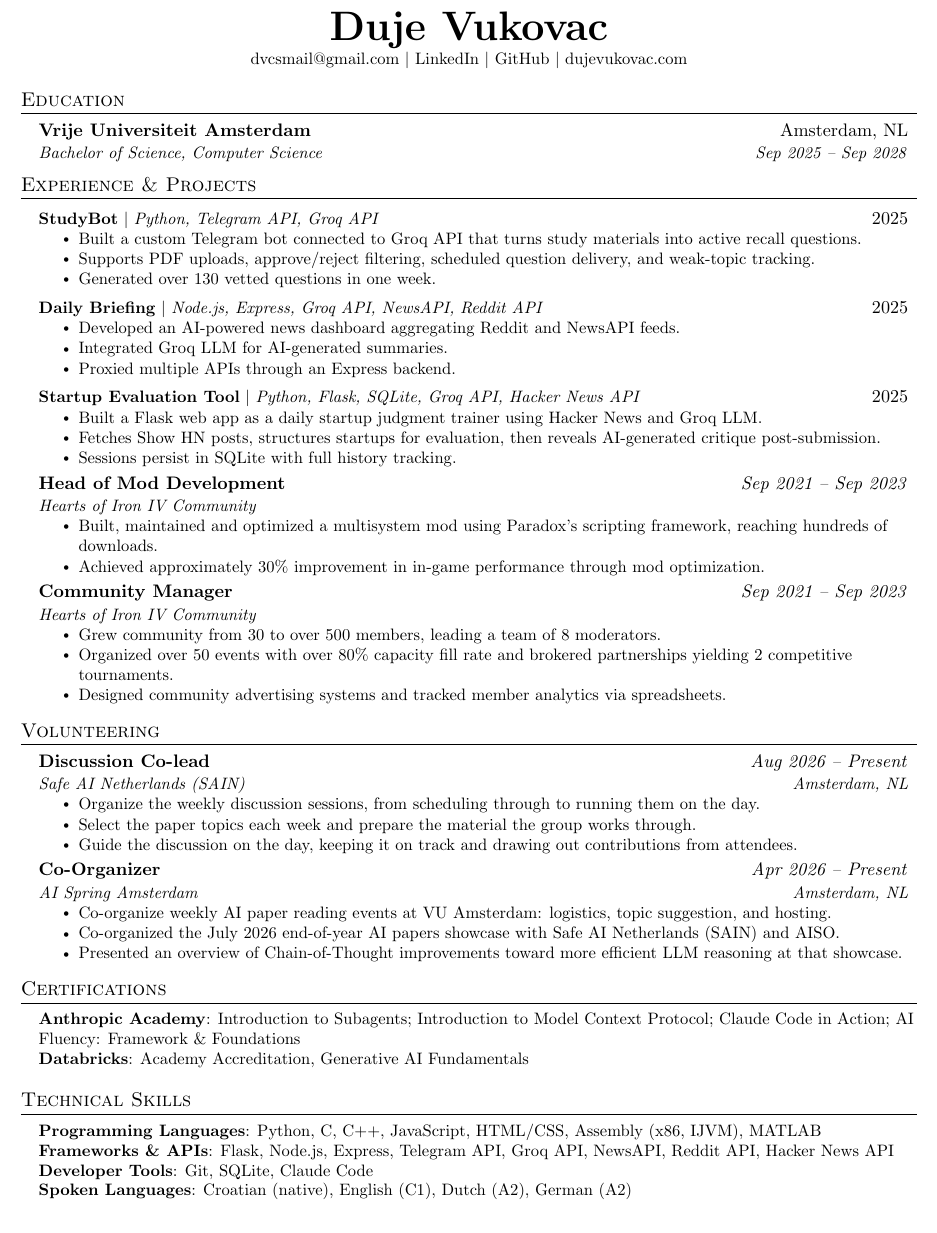
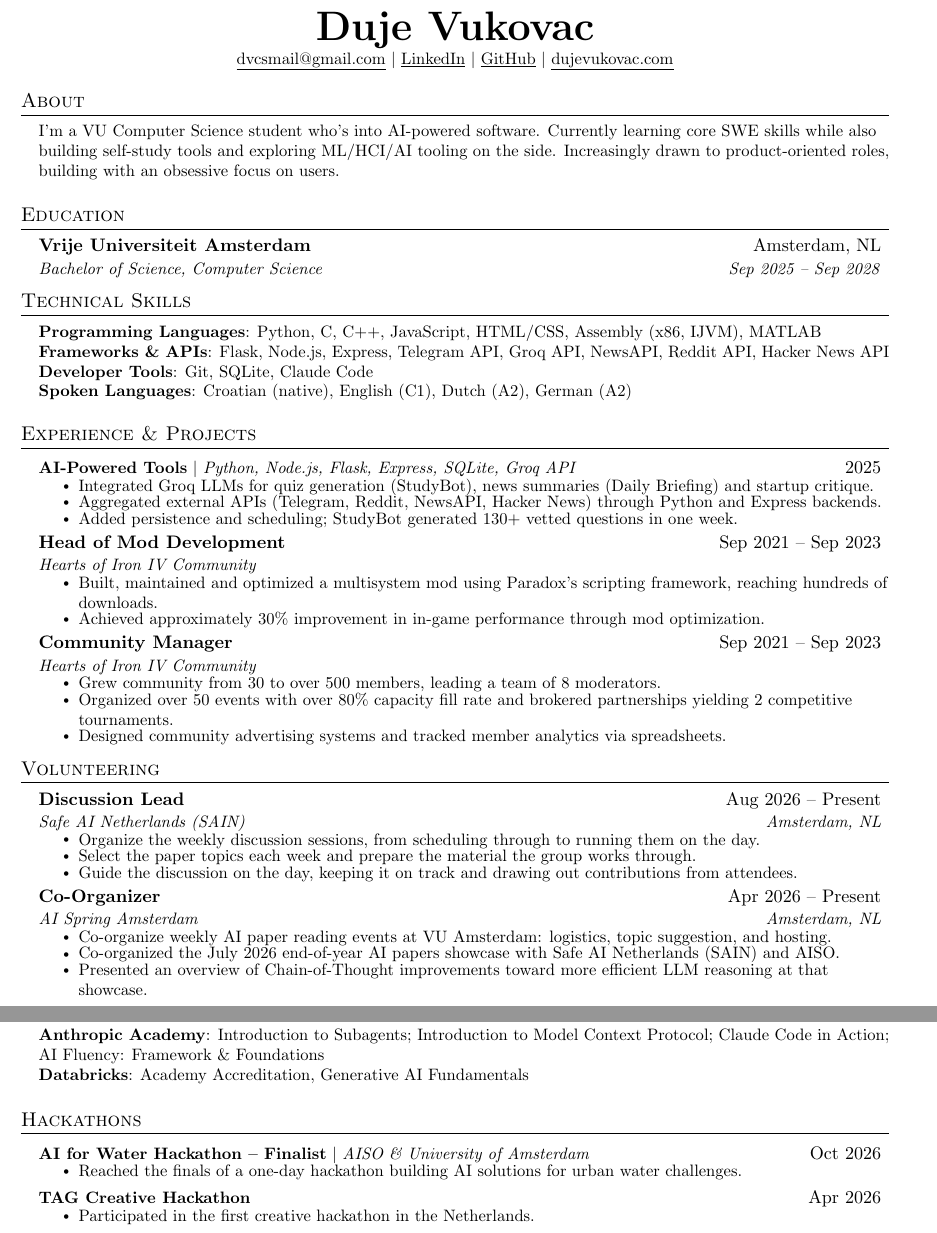
Before and after one commit to duje-vuk/personal_website, a LaTeX CV (CV.tex): part of the page before the commit and two parts of the page after it, the two joined at a grey line, cut so that both start at the same text. Compiled offline with pdfLaTeX.

Commit message:
half updated CV

```diff
--- a/CV.tex
+++ b/CV.tex
@@ -114,108 +34,23 @@
 \begin{center}
   \textbf{\Huge \scshape Duje Vukovac} \\ \vspace{1pt}
-    \small \href{mailto:dvcsmail@gmail.com}{dvcsmail@gmail.com} $|$
-    \href{https://www.linkedin.com/in/dujevukovac/}{LinkedIn} $|$
-    \href{https://github.com/duje-vuk}{GitHub} $|$
-    \href{https://dujevukovac.com}{dujevukovac.com}
+  \small \href{mailto:dvcsmail@gmail.com}{\underline{dvcsmail@gmail.com}} $|$
+  \href{https://www.linkedin.com/in/dujevukovac}{\underline{LinkedIn}} $|$
+  \href{https://github.com/duje-vuk}{\underline{GitHub}} $|$
+  \href{https://dujevukovac.com}{\underline{dujevukovac.com}}
 \end{center}
 
+\section{About}
+\begin{itemize}[leftmargin=0.15in, label={}, topsep=2pt]
+  \small{\item{I'm a VU Computer Science student who's into AI-powered software. Currently learning core SWE skills while also building self-study tools and exploring ML/HCI/AI tooling on the side. Increasingly drawn to product-oriented roles, building with an obsessive focus on users.}}
+\end{itemize}\vspace{-4pt}
 
-%-----------EDUCATION-----------
 \section{Education}
 \resumeSubHeadingListStart
-    \resumeSubheading
-      {Vrije Universiteit Amsterdam}{Amsterdam, NL}
-      {Bachelor of Science, Computer Science}{Sep 2025 -- Sep 2028}
+  \resumeSubheading{Vrije Universiteit Amsterdam}{Amsterdam, NL}{Bachelor of Science, Computer Science}{Sep 2025 -- Sep 2028}
 \resumeSubHeadingListEnd
 
-
-%-----------EXPERIENCE & PROJECTS-----------
-\section{Experience \& Projects}
-  \resumeSubHeadingListStart
-
-      \resumeProjectHeading
-          {\textbf{StudyBot} $|$ \emph{Python, Telegram API, Groq API}}{2025}
-          \resumeItemListStart
-            \resumeItem{Built a custom Telegram bot connected to Groq API that turns study materials into active recall questions.}
-            \resumeItem{Supports PDF uploads, approve/reject filtering, scheduled question delivery, and weak-topic tracking.}
-            \resumeItem{Generated over 130 vetted questions in one week.}
-          \resumeItemListEnd
-
-      \resumeProjectHeading
-          {\textbf{Daily Briefing} $|$ \emph{Node.js, Express, Groq API, NewsAPI, Reddit API}}{2025}
-          \resumeItemListStart
-            \resumeItem{Developed an AI-powered news dashboard aggregating Reddit and NewsAPI feeds.}
-            \resumeItem{Integrated Groq LLM for AI-generated summaries.}
-            \resumeItem{Proxied multiple APIs through an Express backend.}
-          \resumeItemListEnd
-
-      \resumeProjectHeading
-          {\textbf{Startup Evaluation Tool} $|$ \emph{Python, Flask, SQLite, Groq API, Hacker News API}}{2025}
-          \resumeItemListStart
-            \resumeItem{Built a Flask web app as a daily startup judgment trainer using Hacker News and Groq LLM.}
-            \resumeItem{Fetches Show HN posts, structures startups for evaluation, then reveals AI-generated critique post-submission.}
-            \resumeItem{Sessions persist in SQLite with full history tracking.}
-          \resumeItemListEnd
-
-    \resumeSubheading
-      {Head of Mod Development}{\textit{Sep 2021 -- Sep 2023}}
-      {Hearts of Iron IV Community}{}
-      \resumeItemListStart
-        \resumeItem{Built, maintained and optimized a multisystem mod using Paradox's scripting framework, reaching hundreds of downloads.}
-        \resumeItem{Achieved approximately 30\% improvement in in-game performance through mod optimization.}
-    \resumeItemListEnd
-
-    \resumeSubheading
-      {Community Manager}{\textit{Sep 2021 -- Sep 2023}}
-      {Hearts of Iron IV Community}{}
-      \resumeItemListStart
-        \resumeItem{Grew community from 30 to over 500 members, leading a team of 8 moderators.}
-        \resumeItem{Organized over 50 events with over 80\% capacity fill rate and brokered partnerships yielding 2 competitive tournaments.}
-        \resumeItem{Designed community advertising systems and tracked member analytics via spreadsheets.}
-      \resumeItemListEnd
-
-  \resumeSubHeadingListEnd
-
-
-%-----------VOLUNTEERING-----------
-\section{Volunteering}
-  \resumeSubHeadingListStart
-
-    \resumeSubheading
-      {Discussion Co-lead}{\textit{Aug 2026 -- Present}}
-      {Safe AI Netherlands (SAIN)}{Amsterdam, NL}
-      \resumeItemListStart
-        \resumeItem{Organize the weekly discussion sessions, from scheduling through to running them on the day.}
-        \resumeItem{Select the paper topics each week and prepare the material the group works through.}
-        \resumeItem{Guide the discussion on the day, keeping it on track and drawing out contributions from attendees.}
-      \resumeItemListEnd
-
-    \resumeSubheading
-      {Co-Organizer}{\textit{Apr 2026 -- Present}}
-      {AI Spring Amsterdam}{Amsterdam, NL}
-      \resumeItemListStart
-        \resumeItem{Co-organize weekly AI paper reading events at VU Amsterdam: logistics, topic suggestion, and hosting.}
-        \resumeItem{Co-organized the July 2026 end-of-year AI papers showcase with Safe AI Netherlands (SAIN) and AISO.}
-        \resumeItem{Presented an overview of Chain-of-Thought improvements toward more efficient LLM reasoning at that showcase.}
-      \resumeItemListEnd
-
-  \resumeSubHeadingListEnd
-
-
-%-----------CERTIFICATIONS-----------
-\section{Certifications}
- \begin{itemize}[leftmargin=0.15in, label={}]
-    \small{\item{
-     \textbf{Anthropic Academy}{: Introduction to Subagents; Introduction to Model Context Protocol; Claude Code in Action; AI Fluency: Framework \& Foundations} \\
-     \textbf{Databricks}{: Academy Accreditation, Generative AI Fundamentals}
-    }}
- \end{itemize}
-
-
-%
-%-----------PROGRAMMING SKILLS-----------
 \section{Technical Skills}
- \begin{itemize}[leftmargin=0.15in, label={}]
+\begin{itemize}[leftmargin=0.15in, label={}, topsep=2pt]
   \small{\item{
     \textbf{Programming Languages}{: Python, C, C++, JavaScript, HTML/CSS, Assembly (x86, IJVM), MATLAB} \\
     \textbf{Frameworks \& APIs}{: Flask, Node.js, Express, Telegram API, Groq API, NewsAPI, Reddit API, Hacker News API} \\
@@ -223,7 +58,60 @@
     \textbf{Spoken Languages}{: Croatian (native), English (C1), Dutch (A2), German (A2)}
   }}
 \end{itemize}
+\section{Experience \& Projects}
+\resumeSubHeadingListStart
+  \resumeProjectHeading{\textbf{AI-Powered Tools} $|$ \emph{Python, Node.js, Flask, Express, SQLite, Groq API}}{2025}
+  \resumeItemListStart
+    \resumeItem{Integrated Groq LLMs for quiz generation (StudyBot), news summaries (Daily Briefing) and startup critique.}
+    \resumeItem{Aggregated external APIs (Telegram, Reddit, NewsAPI, Hacker News) through Python and Express backends.}
+    \resumeItem{Added persistence and scheduling; StudyBot generated 130+ vetted questions in one week.}
+  \resumeItemListEnd
+  \resumeSubheading{Head of Mod Development}{Sep 2021 -- Sep 2023}{Hearts of Iron IV Community}{}
+  \resumeItemListStart
+    \resumeItem{Built, maintained and optimized a multisystem mod using Paradox's scripting framework, reaching hundreds of downloads.}
+    \resumeItem{Achieved approximately 30\% improvement in in-game performance through mod optimization.}
+  \resumeItemListEnd
+  \resumeSubheading{Community Manager}{Sep 2021 -- Sep 2023}{Hearts of Iron IV Community}{}
+  \resumeItemListStart
+    \resumeItem{Grew community from 30 to over 500 members, leading a team of 8 moderators.}
+    \resumeItem{Organized over 50 events with over 80\% capacity fill rate and brokered partnerships yielding 2 competitive tournaments.}
+    \resumeItem{Designed community advertising systems and tracked member analytics via spreadsheets.}
+  \resumeItemListEnd
+\resumeSubHeadingListEnd
 
+\section{Volunteering}
+\resumeSubHeadingListStart
+  \resumeSubheading{Discussion Lead}{Aug 2026 -- Present}{Safe AI Netherlands (SAIN)}{Amsterdam, NL}
+  \resumeItemListStart
+    \resumeItem{Organize the weekly discussion sessions, from scheduling through to running them on the day.}
+    \resumeItem{Select the paper topics each week and prepare the material the group works through.}
+    \resumeItem{Guide the discussion on the day, keeping it on track and drawing out contributions from attendees.}
+  \resumeItemListEnd
+  \resumeSubheading{Co-Organizer}{Apr 2026 -- Present}{AI Spring Amsterdam}{Amsterdam, NL}
+  \resumeItemListStart
+    \resumeItem{Co-organize weekly AI paper reading events at VU Amsterdam: logistics, topic suggestion, and hosting.}
+    \resumeItem{Co-organized the July 2026 end-of-year AI papers showcase with Safe AI Netherlands (SAIN) and AISO.}
+    \resumeItem{Presented an overview of Chain-of-Thought improvements toward more efficient LLM reasoning at that showcase.}
+  \resumeItemListEnd
+\resumeSubHeadingListEnd
 
-%-------------------------------------------
+\section{Certifications}
+\begin{itemize}[leftmargin=0.15in, label={}, topsep=2pt]
+  \small{\item{
+    \textbf{Anthropic Academy}{: Introduction to Subagents; Introduction to Model Context Protocol; Claude Code in Action; AI Fluency: Framework \& Foundations} \\
+    \textbf{Databricks}{: Academy Accreditation, Generative AI Fundamentals}
+  }}
+\end{itemize}\vspace{-4pt}
+
+\section{Hackathons}
+\resumeSubHeadingListStart
+  \resumeProjectHeading{\textbf{AI for Water Hackathon -- Finalist} $|$ \emph{AISO \& University of Amsterdam}}{Oct 2026}
+  \resumeItemListStart
+    \resumeItem{Reached the finals of a one-day hackathon building AI solutions for urban water challenges.}
+  \resumeItemListEnd
+  \resumeProjectHeading{\textbf{TAG Creative Hackathon}}{Apr 2026}
+  \resumeItemListStart
+    \resumeItem{Participated in the first creative hackathon in the Netherlands.}
+  \resumeItemListEnd
+\resumeSubHeadingListEnd
 \end{document}
```
Also changed, not shown: CV.tex (106 more changed lines). Lines whose indentation alone changed are shown as unchanged.
